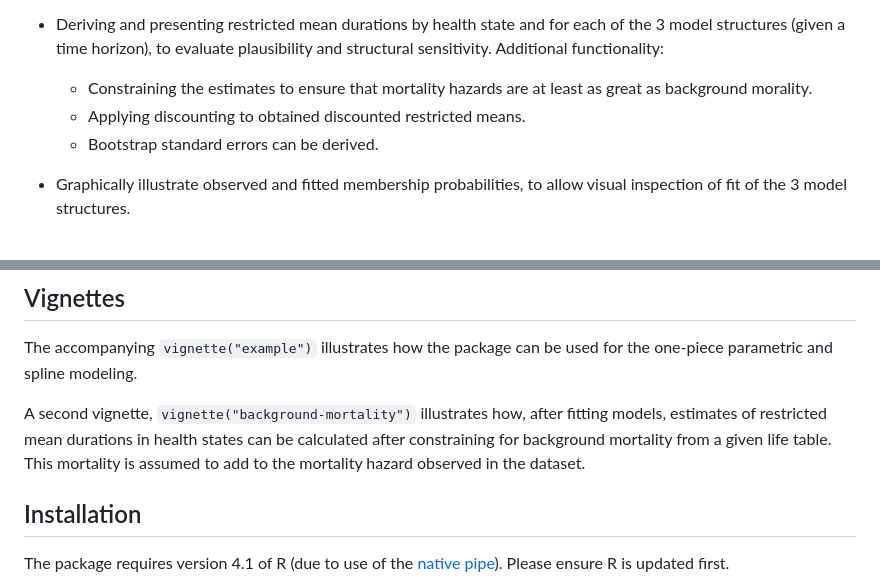
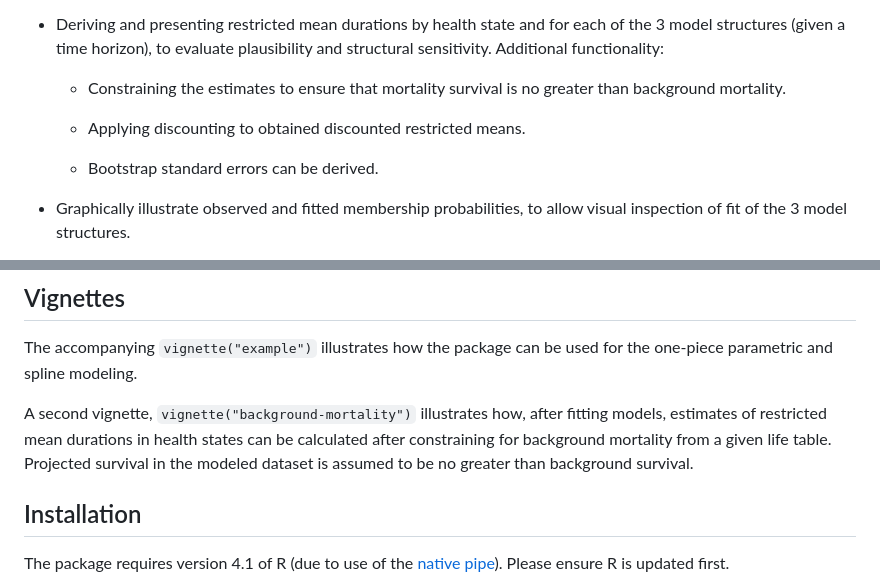
Before and after one commit to Merck/psm3mkv, a Markdown page: README.md, 2 parts joined by grey strips. Rendered like a GitHub page.

Commit message:
Background surv statements

```diff
--- a/README.md
+++ b/README.md
@@ -54,9 +54,10 @@ Given this, the package enables:
   for each of the 3 model structures (given a time horizon), to evaluate
   plausibility and structural sensitivity. Additional functionality:
 
-  - Constraining the estimates to ensure that mortality hazards are at
-    least as great as background morality.
+  - Constraining the estimates to ensure that mortality survival is no greater than background mortality.
+
   - Applying discounting to obtained discounted restricted means.
+
   - Bootstrap standard errors can be derived.
 
 - Graphically illustrate observed and fitted membership probabilities,
@@ -80,8 +81,7 @@ be used for the one-piece parametric and spline modeling.
 A second vignette, `vignette("background-mortality")` illustrates how,
 after fitting models, estimates of restricted mean durations in health
 states can be calculated after constraining for background mortality
-from a given life table. This mortality is assumed to add to the
-mortality hazard observed in the dataset.
+from a given life table. Projected survival in the modeled dataset is assumed to be no greater than background survival.
 
 ## Installation
 
```
